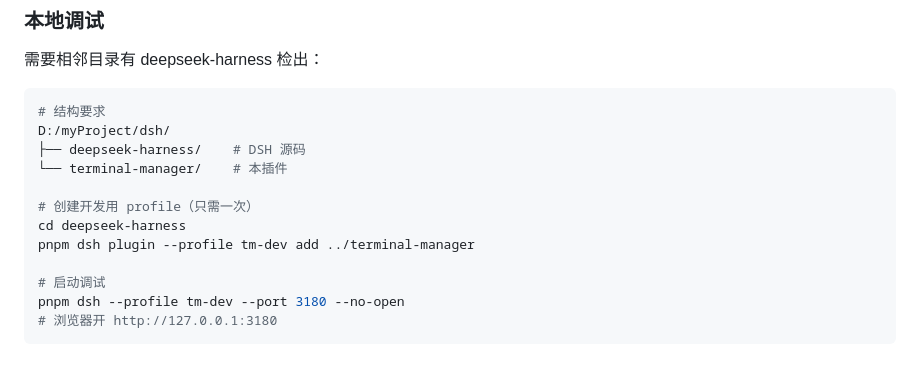
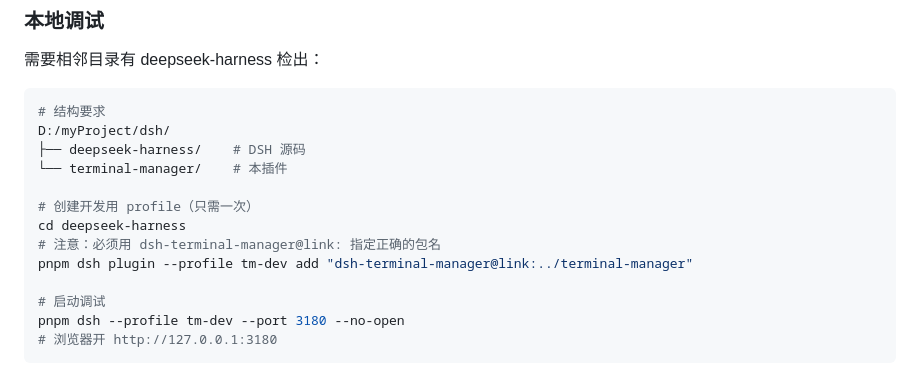
Before and after one commit to peng7peng/dsh-terminal-manager, a Markdown page: README.zh.md, the part around the change. Drawn GitHub-style.

Commit message:
fix: 开发者调试命令使用正确的包名
pnpm 用相对路径时会用目录名作为包名，导致 dsh.bundle 检测失败。
改用 dsh-terminal-manager@link:../terminal-manager 指定正确的包名。

```diff
--- a/README.zh.md
+++ b/README.zh.md
@@ -102,7 +102,8 @@ D:/myProject/dsh/
 
 # 创建开发用 profile（只需一次）
 cd deepseek-harness
-pnpm dsh plugin --profile tm-dev add ../terminal-manager
+# 注意：必须用 dsh-terminal-manager@link: 指定正确的包名
+pnpm dsh plugin --profile tm-dev add "dsh-terminal-manager@link:../terminal-manager"
 
 # 启动调试
 pnpm dsh --profile tm-dev --port 3180 --no-open
```
